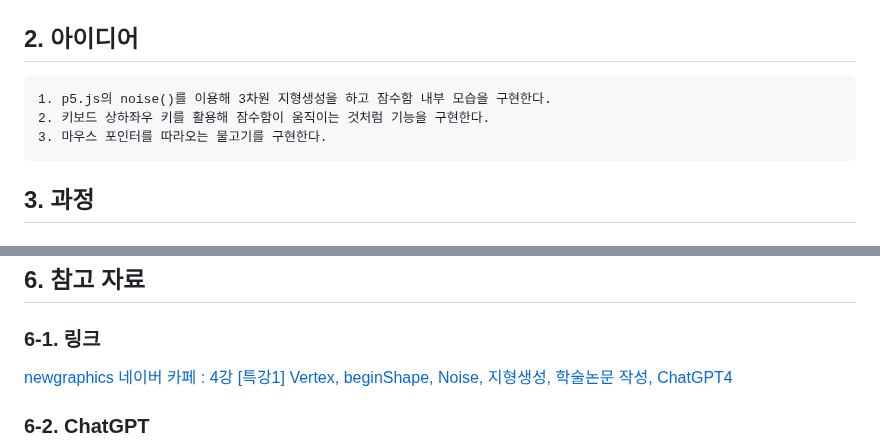
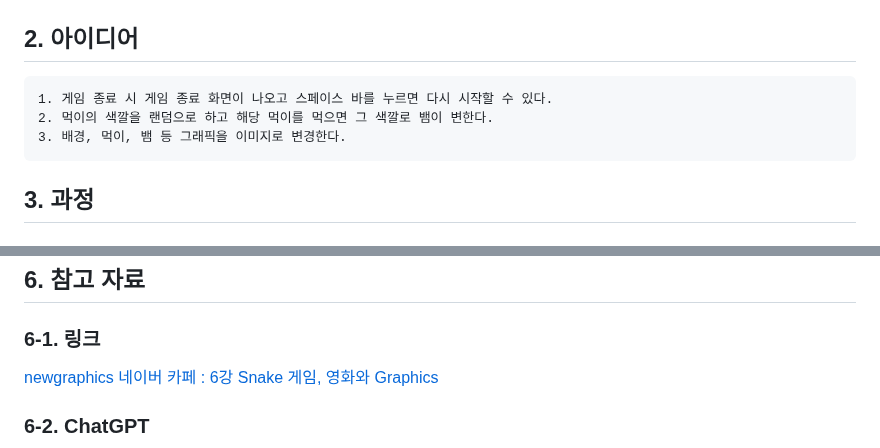
Before and after one commit to wjh2335/2023-ComputerGraphics, a Markdown page: [팀과제-3]/Snake 게임을 변형하기.md, 2 parts joined by grey strips. Rendered like a GitHub page.

````diff
--- a/[팀과제-3]/Snake 게임을 변형하기.md
+++ b/[팀과제-3]/Snake 게임을 변형하기.md
@@ -11,9 +11,9 @@
 ## 2. 아이디어
 
 ```
-1. p5.js의 noise()를 이용해 3차원 지형생성을 하고 잠수함 내부 모습을 구현한다.
-2. 키보드 상하좌우 키를 활용해 잠수함이 움직이는 것처럼 기능을 구현한다.
-3. 마우스 포인터를 따라오는 물고기를 구현한다.
+1. 게임 종료 시 게임 종료 화면이 나오고 스페이스 바를 누르면 다시 시작할 수 있다.
+2. 먹이의 색깔을 랜덤으로 하고 해당 먹이를 먹으면 그 색깔로 뱀이 변한다.
+3. 배경, 먹이, 뱀 등 그래픽을 이미지로 변경한다.
 ```
 
 ## 3. 과정
@@ -202,7 +202,7 @@ function Snake()
 
 ### 6-1. 링크
 
-[newgraphics 네이버 카페 : 4강 [특강1] Vertex, beginShape, Noise, 지형생성, 학술논문 작성, ChatGPT4](https://cafe.naver.com/newgraphics/145)
+[newgraphics 네이버 카페 : 6강 Snake 게임, 영화와 Graphics](https://cafe.naver.com/newgraphics/152)
 
 ### 6-2. ChatGPT
 
````
Also changed, not shown: other parts of [팀과제-3]/Snake 게임을 변형하기.md (+2 -6 lines).
